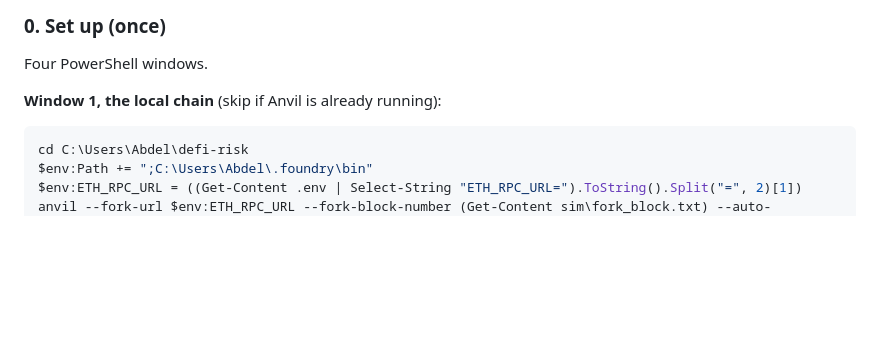
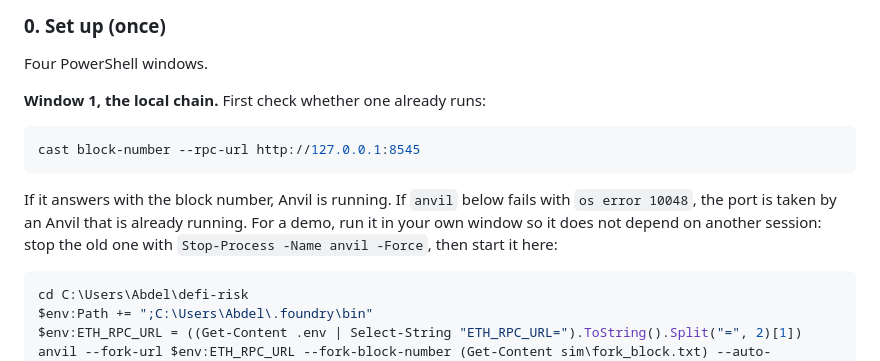
Before and after one commit to kaspro-coder/BelemHack, a Markdown page: README.md, the part around the change. Drawn GitHub-style; blank space fills up the shorter version.

Commit message:
README: explain the port-in-use error when Anvil already runs
Co-Authored-By: Claude Opus 5.5 <noreply@anthropic.com>

````diff
--- a/README.md
+++ b/README.md
@@ -116,7 +116,13 @@ reset puts the real code back.
 
 Four PowerShell windows.
 
-**Window 1, the local chain** (skip if Anvil is already running):
+**Window 1, the local chain.** First check whether one already runs:
+```powershell
+cast block-number --rpc-url http://127.0.0.1:8545
+```
+If it answers with the block number, Anvil is running. If `anvil` below fails with `os error 10048`, the port is
+taken by an Anvil that is already running. For a demo, run it in your own window so it does not depend on another
+session: stop the old one with `Stop-Process -Name anvil -Force`, then start it here:
 ```powershell
 cd C:\Users\Abdel\defi-risk
 $env:Path += ";C:\Users\Abdel\.foundry\bin"
````
